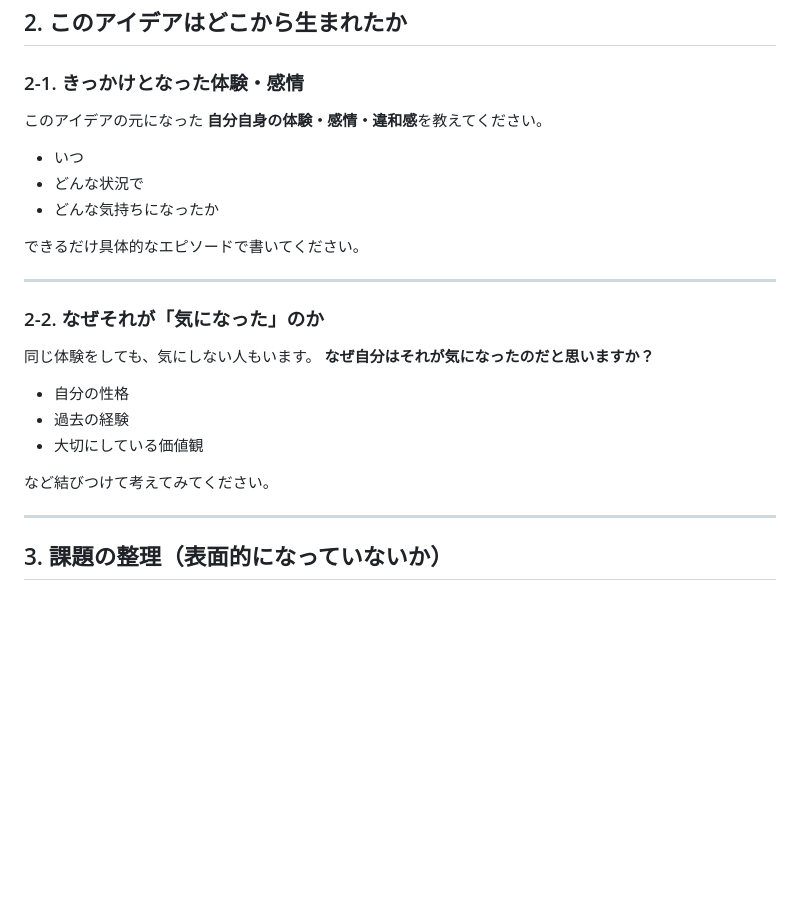
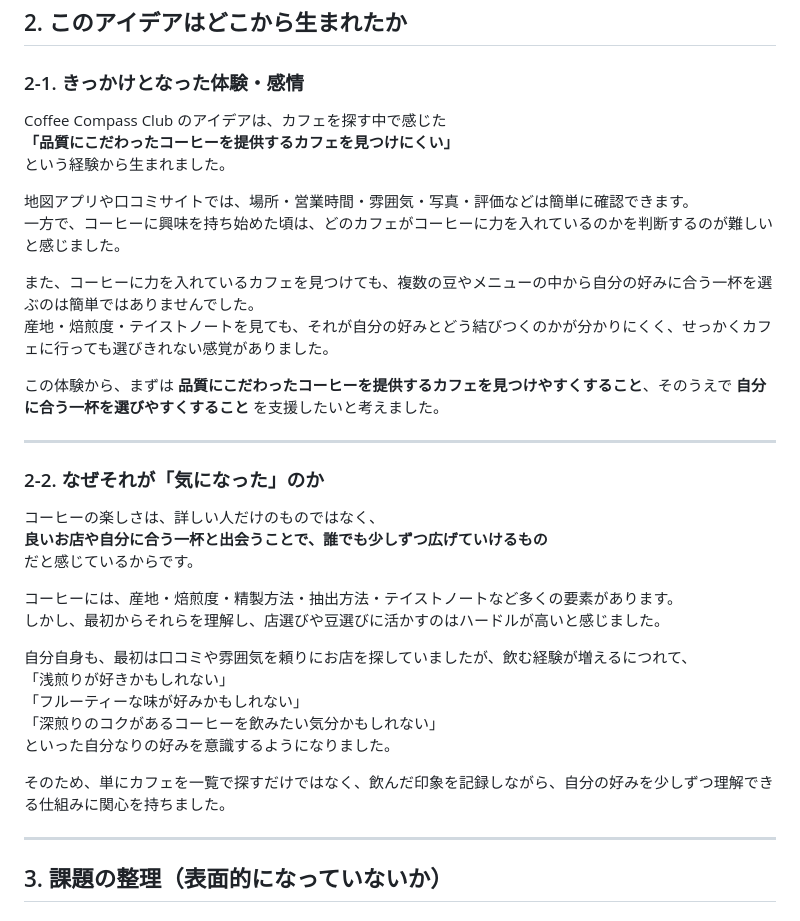
Before and after one commit to nonnopomu/coffee-compass, a Markdown page: README.md, the part around the change. Rendered like a GitHub page; blank space fills up the shorter version.

Commit message:
docs: 2.このアイデアはどこから生まれたかを追加

```diff
--- a/README.md
+++ b/README.md
@@ -12,27 +12,36 @@
 
 ### 2-1. きっかけとなった体験・感情
 
-このアイデアの元になった
-**自分自身の体験・感情・違和感**を教えてください。
+Coffee Compass Club のアイデアは、カフェを探す中で感じた
+**「品質にこだわったコーヒーを提供するカフェを見つけにくい」**
+という経験から生まれました。
 
-- いつ
-- どんな状況で
-- どんな気持ちになったか
+地図アプリや口コミサイトでは、場所・営業時間・雰囲気・写真・評価などは簡単に確認できます。
+一方で、コーヒーに興味を持ち始めた頃は、どのカフェがコーヒーに力を入れているのかを判断するのが難しいと感じました。
 
-できるだけ具体的なエピソードで書いてください。
+また、コーヒーに力を入れているカフェを見つけても、複数の豆やメニューの中から自分の好みに合う一杯を選ぶのは簡単ではありませんでした。
+産地・焙煎度・テイストノートを見ても、それが自分の好みとどう結びつくのかが分かりにくく、せっかくカフェに行っても選びきれない感覚がありました。
+
+この体験から、まずは **品質にこだわったコーヒーを提供するカフェを見つけやすくすること**、そのうえで **自分に合う一杯を選びやすくすること** を支援したいと考えました。
 
 ---
 
 ### 2-2. なぜそれが「気になった」のか
 
-同じ体験をしても、気にしない人もいます。
-**なぜ自分はそれが気になったのだと思いますか？**
+コーヒーの楽しさは、詳しい人だけのものではなく、
+**良いお店や自分に合う一杯と出会うことで、誰でも少しずつ広げていけるもの**
+だと感じているからです。
 
-- 自分の性格
-- 過去の経験
-- 大切にしている価値観
+コーヒーには、産地・焙煎度・精製方法・抽出方法・テイストノートなど多くの要素があります。
+しかし、最初からそれらを理解し、店選びや豆選びに活かすのはハードルが高いと感じました。
 
-など結びつけて考えてみてください。
+自分自身も、最初は口コミや雰囲気を頼りにお店を探していましたが、飲む経験が増えるにつれて、
+「浅煎りが好きかもしれない」
+「フルーティーな味が好みかもしれない」
+「深煎りのコクがあるコーヒーを飲みたい気分かもしれない」
+といった自分なりの好みを意識するようになりました。
+
+そのため、単にカフェを一覧で探すだけではなく、飲んだ印象を記録しながら、自分の好みを少しずつ理解できる仕組みに関心を持ちました。
 
 ---
 
```
